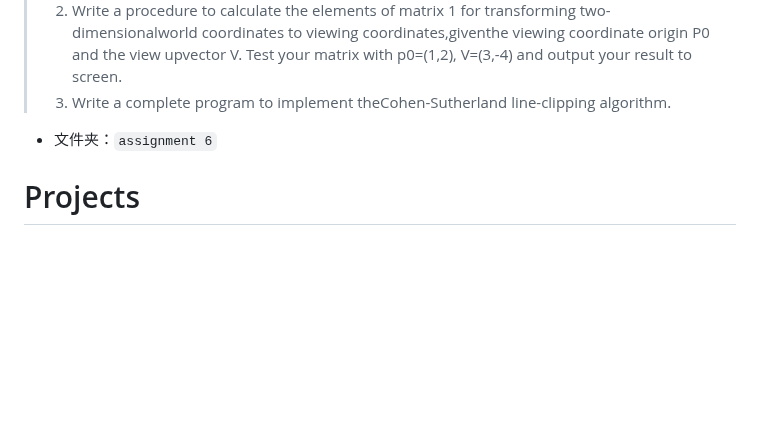
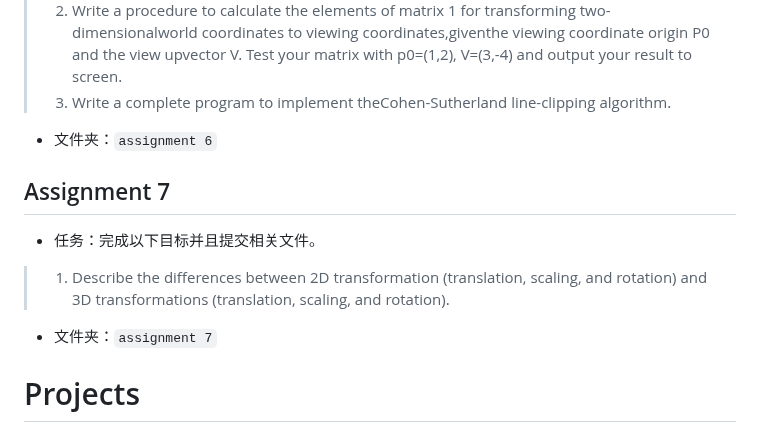
Before and after one commit to hiddenSharp429/HW-CG, a Markdown page: README.md, the part around the change. Rendered like a GitHub page; blank space fills up the shorter version.

Commit message:
📝 Update README file

```diff
--- a/README.md
+++ b/README.md
@@ -60,6 +60,13 @@ effect, use different shades of red and yellow (and perhaps green) for the point
 > 3. Write a complete program to implement theCohen-Sutherland line-clipping algorithm.
 - 文件夹：`assignment 6`
 
+## Assignment 7
+- 任务：完成以下目标并且提交相关文件。
+> 1. Describe the differences between 2D transformation (translation, scaling, and rotation) and 3D transformations (translation, scaling, and rotation).
+
+
+- 文件夹：`assignment 7`
+
 # Projects
 The following are the task descriptions for each project:
 
```
